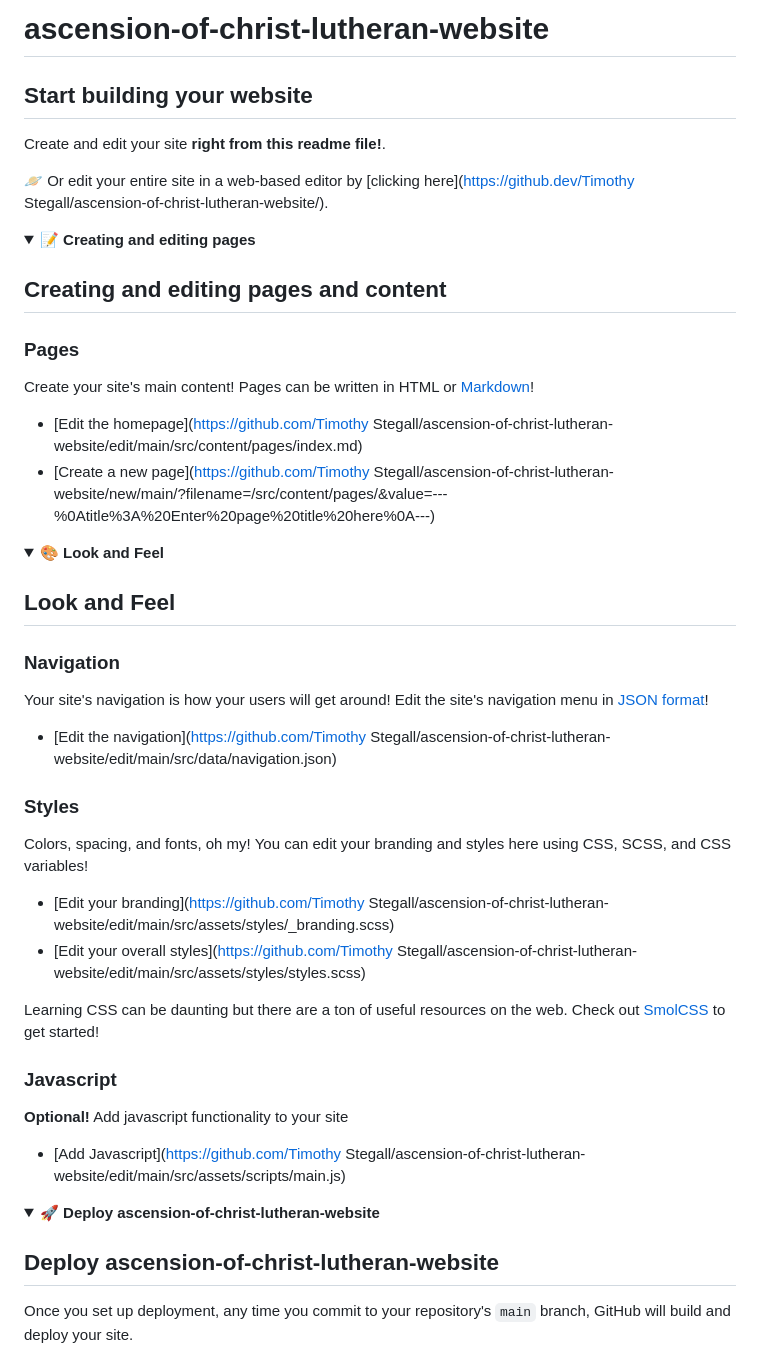
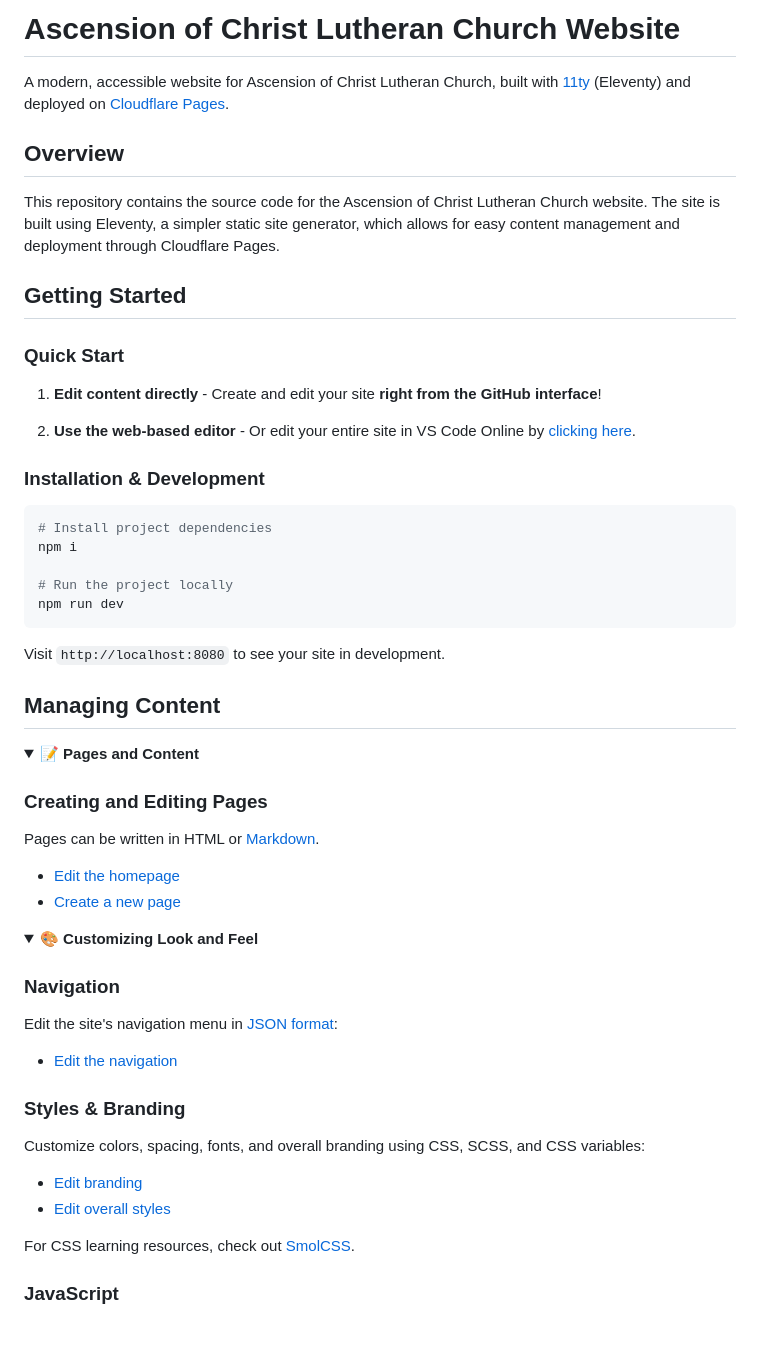
Before and after one commit to timothystegall/ascension-of-christ-lutheran-website, a Markdown page: README.md, the part around one of its changes. Drawn GitHub-style; folded sections open; blank space fills up the shorter version.

Commit message:
docs: Update README to reflect Ascension of Christ Lutheran Church website purpose and deployment on Cloudflare Pages

````diff
--- a/README.md
+++ b/README.md
@@ -1,64 +1,62 @@
-# ascension-of-christ-lutheran-website
+# Ascension of Christ Lutheran Church Website
 
-## Start building your website
+A modern, accessible website for Ascension of Christ Lutheran Church, built with [11ty](https://www.11ty.dev/) (Eleventy) and deployed on [Cloudflare Pages](https://pages.cloudflare.com/).
 
-Create and edit your site **right from this readme file!**.
+## Overview
 
-🪐 Or edit your entire site in a web-based editor by [clicking here](https://github.dev/Timothy Stegall/ascension-of-christ-lutheran-website/).
+This repository contains the source code for the Ascension of Christ Lutheran Church website. The site is built using Eleventy, a simpler static site generator, which allows for easy content management and deployment through Cloudflare Pages.
+
+## Getting Started
+
+### Quick Start
+
+1. **Edit content directly** - Create and edit your site **right from the GitHub interface**!
+
+2. **Use the web-based editor** - Or edit your entire site in VS Code Online by [clicking here](https://github.dev/timothystegall/ascension-of-christ-lutheran-website/).
+
+### Installation & Development
+
+```bash
+# Install project dependencies
+npm i
+
+# Run the project locally
+npm run dev
+```
+
+Visit `http://localhost:8080` to see your site in development.
+
+## Managing Content
 
 <details>
-  <summary><strong>📝 Creating and editing pages</strong></summary>
+  <summary><strong>📝 Pages and Content</strong></summary>
 
-## Creating and editing pages and content
+### Creating and Editing Pages
 
-### Pages
+Pages can be written in HTML or [Markdown](https://www.markdownguide.org/basic-syntax/).
 
-Create your site's main content! Pages can be written in HTML or [Markdown](https://www.markdownguide.org/basic-syntax/)!
-
-* [Edit the homepage](https://github.com/Timothy Stegall/ascension-of-christ-lutheran-website/edit/main/src/content/pages/index.md)
-* [Create a new page](https://github.com/Timothy Stegall/ascension-of-christ-lutheran-website/new/main/?filename=/src/content/pages/&value=---%0Atitle%3A%20Enter%20page%20title%20here%0A---)
-
-<!--
-
----
-#### Posts
-Blog posts
-* [Create a new post](https://github.com/Timothy Stegall/ascension-of-christ-lutheran-website/new/main/?filename=/src/content/posts/&value=----%0Atitle%3A%20%22Enter%20post%20title%22%0Adate%3A%20%222025-01-01%0A---)
-
--->
-</details>
-
-<details>
-  <summary><strong>🎨 Look and Feel</strong></summary>
-
-## Look and Feel
-
-### Navigation
-
-Your site's navigation is how your users will get around! Edit the site's navigation menu in [JSON format](https://developer.mozilla.org/en-US/docs/Learn/JavaScript/Objects/JSON)!
-
-* [Edit the navigation](https://github.com/Timothy Stegall/ascension-of-christ-lutheran-website/edit/main/src/data/navigation.json)
-
-### Styles
-
-Colors, spacing, and fonts, oh my! You can edit your branding and styles here using CSS, SCSS, and CSS variables!
-
-* [Edit your branding](https://github.com/Timothy Stegall/ascension-of-christ-lutheran-website/edit/main/src/assets/styles/_branding.scss)
-* [Edit your overall styles](https://github.com/Timothy Stegall/ascension-of-christ-lutheran-website/edit/main/src/assets/styles/styles.scss)
-
-Learning CSS can be daunting but there are a ton of useful resources on the web. Check out [SmolCSS](https://smolcss.dev) to get started!
-
-### Javascript
-
-**Optional!** Add javascript functionality to your site
-
-* [Add Javascript](https://github.com/Timothy Stegall/ascension-of-christ-lutheran-website/edit/main/src/assets/scripts/main.js)
+* [Edit the homepage](https://github.com/timothystegall/ascension-of-christ-lutheran-website/edit/main/src/content/pages/index.md)
+* [Create a new page](https://github.com/timothystegall/ascension-of-christ-lutheran-website/new/main/?filename=/src/content/pages/&value=---%0Atitle%3A%20Enter%20page%20title%20here%0A---)
 
 </details>
 
 <details>
-  <summary><strong>🚀 Deploy ascension-of-christ-lutheran-website</strong></summary>
+  <summary><strong>🎨 Customizing Look and Feel</strong></summary>
 
-## Deploy ascension-of-christ-lutheran-website
+### Navigation
 
-Once you set up deployment, any time you commit to your repository's `main` branch, GitHub will build and deploy your site.
+Edit the site's navigation menu in [JSON format](https://developer.mozilla.org/en-US/docs/Learn/JavaScript/Objects/JSON):
+
+* [Edit the navigation](https://github.com/timothystegall/ascension-of-christ-lutheran-website/edit/main/src/data/navigation.json)
+
+### Styles & Branding
+
+Customize colors, spacing, fonts, and overall branding using CSS, SCSS, and CSS variables:
+
+* [Edit branding](https://github.com/timothystegall/ascension-of-christ-lutheran-website/edit/main/src/assets/styles/_branding.scss)
+* [Edit overall styles](https://github.com/timothystegall/ascension-of-christ-lutheran-website/edit/main/src/assets/styles/styles.scss)
+
+For CSS learning resources, check out [SmolCSS](https://smolcss.dev).
+
+### JavaScript
+
````
Also changed, not shown: other parts of README.md (+88 -72 lines).
